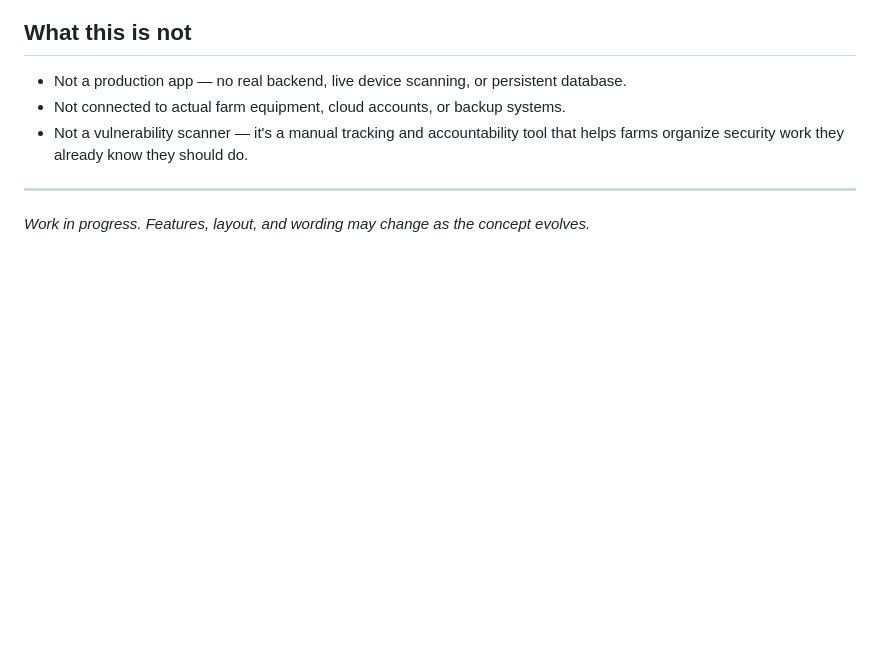
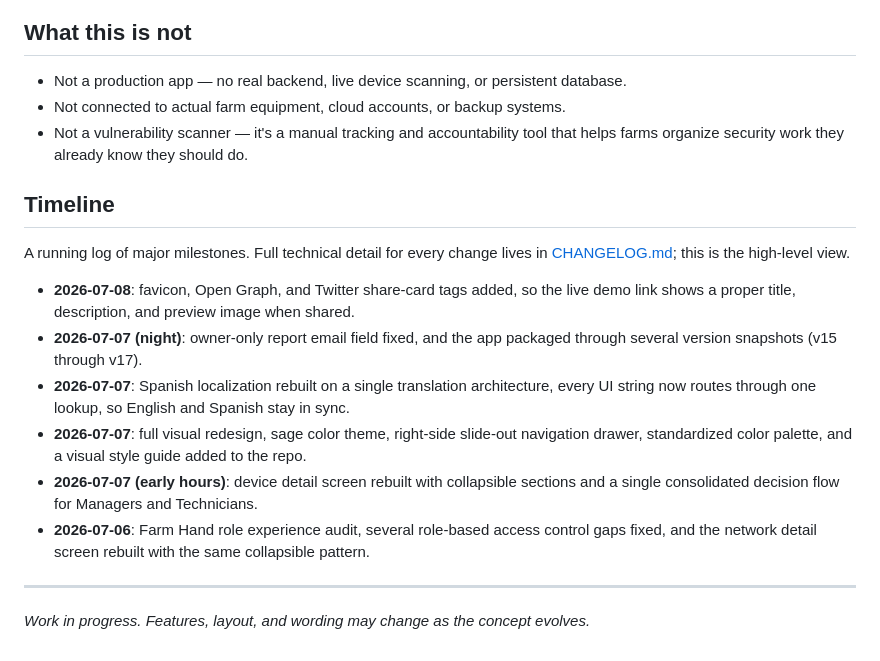
Before and after one commit to JoyMcKenzie/AgriGuardian, a Markdown page: README.md, the part around the change. Rendered like a GitHub page; blank space fills up the shorter version.

```diff
--- a/README.md
+++ b/README.md
@@ -60,6 +60,17 @@ No real phone number or password is required. All sign-in paths go through a uni
 * Not connected to actual farm equipment, cloud accounts, or backup systems.
 * Not a vulnerability scanner — it's a manual tracking and accountability tool that helps farms organize security work they already know they should do.
 
+## Timeline
+
+A running log of major milestones. Full technical detail for every change lives in [CHANGELOG.md](./CHANGELOG.md); this is the high-level view.
+
+* **2026-07-08**: favicon, Open Graph, and Twitter share-card tags added, so the live demo link shows a proper title, description, and preview image when shared.
+* **2026-07-07 (night)**: owner-only report email field fixed, and the app packaged through several version snapshots (v15 through v17).
+* **2026-07-07**: Spanish localization rebuilt on a single translation architecture, every UI string now routes through one lookup, so English and Spanish stay in sync.
+* **2026-07-07**: full visual redesign, sage color theme, right-side slide-out navigation drawer, standardized color palette, and a visual style guide added to the repo.
+* **2026-07-07 (early hours)**: device detail screen rebuilt with collapsible sections and a single consolidated decision flow for Managers and Technicians.
+* **2026-07-06**: Farm Hand role experience audit, several role-based access control gaps fixed, and the network detail screen rebuilt with the same collapsible pattern.
+
 ****
 
 _Work in progress. Features, layout, and wording may change as the concept evolves._
```
